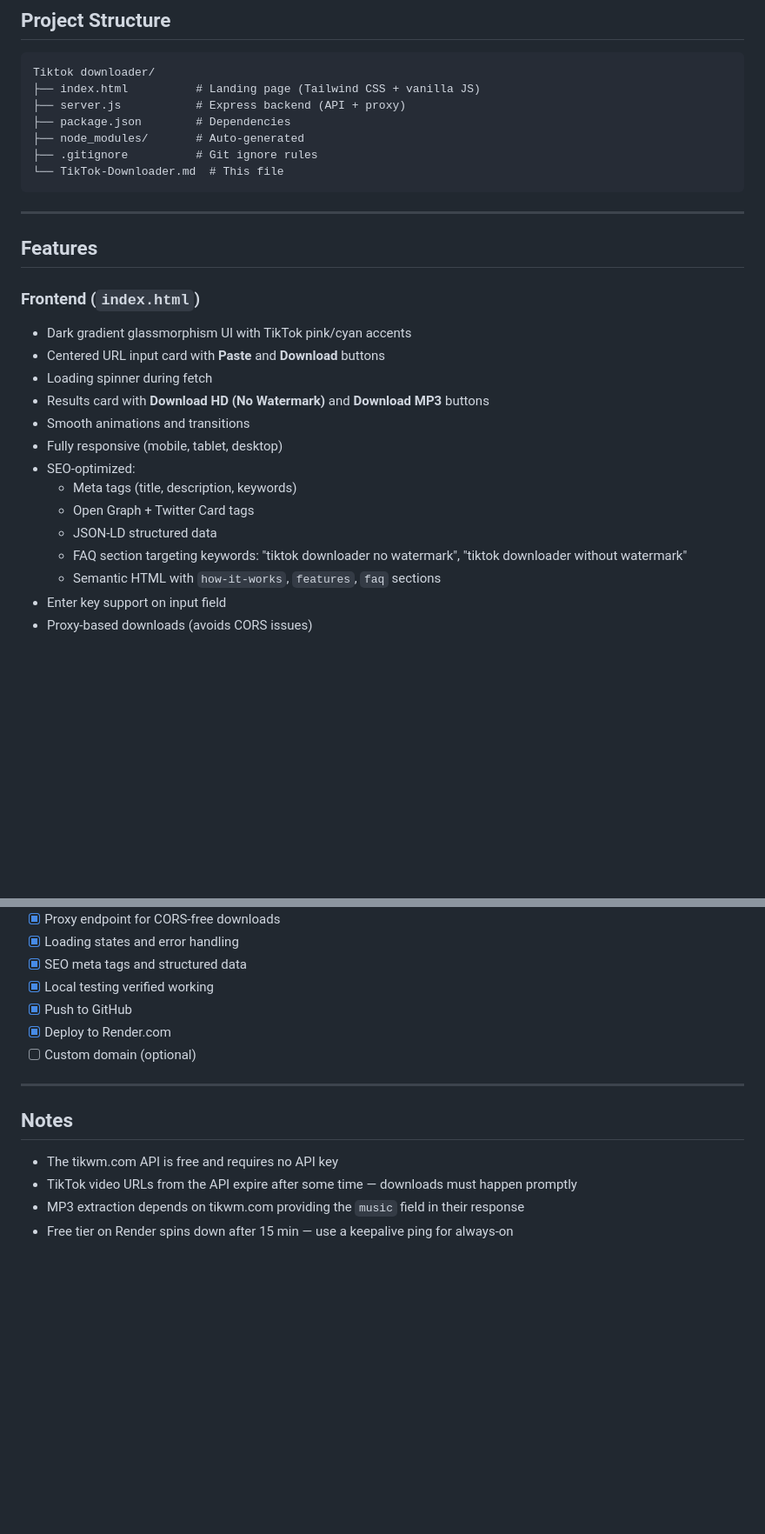
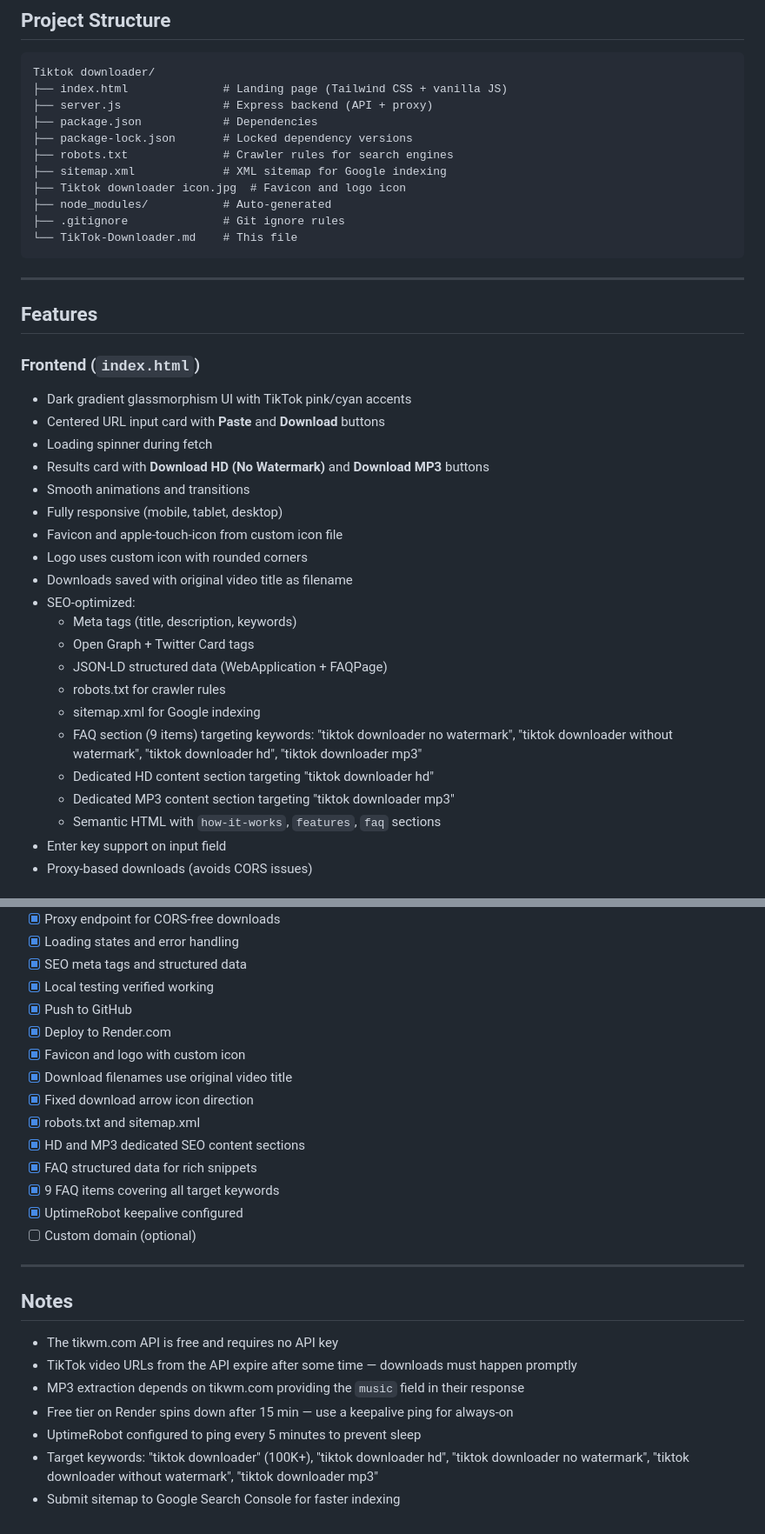
Before and after one commit to 8keditshub321-netizen/Tiktok-downloader, a Markdown page: TikTok-Downloader.md, 2 parts joined by grey strips. Shown at 87% size. GitHub-like rendering; blank space fills up the shorter version.

Commit message:
update project docs with SEO and feature changes

````diff
--- a/TikTok-Downloader.md
+++ b/TikTok-Downloader.md
@@ -19,12 +19,16 @@ A responsive, modern TikTok downloader landing page with a Node.js backend that
 
 ```
 Tiktok downloader/
-├── index.html          # Landing page (Tailwind CSS + vanilla JS)
-├── server.js           # Express backend (API + proxy)
-├── package.json        # Dependencies
-├── node_modules/       # Auto-generated
-├── .gitignore          # Git ignore rules
-└── TikTok-Downloader.md  # This file
+├── index.html              # Landing page (Tailwind CSS + vanilla JS)
+├── server.js               # Express backend (API + proxy)
+├── package.json            # Dependencies
+├── package-lock.json       # Locked dependency versions
+├── robots.txt              # Crawler rules for search engines
+├── sitemap.xml             # XML sitemap for Google indexing
+├── Tiktok downloader icon.jpg  # Favicon and logo icon
+├── node_modules/           # Auto-generated
+├── .gitignore              # Git ignore rules
+└── TikTok-Downloader.md    # This file
 ```
 
 ---
@@ -38,11 +42,18 @@ Tiktok downloader/
 - Results card with **Download HD (No Watermark)** and **Download MP3** buttons
 - Smooth animations and transitions
 - Fully responsive (mobile, tablet, desktop)
+- Favicon and apple-touch-icon from custom icon file
+- Logo uses custom icon with rounded corners
+- Downloads saved with original video title as filename
 - SEO-optimized:
   - Meta tags (title, description, keywords)
   - Open Graph + Twitter Card tags
-  - JSON-LD structured data
-  - FAQ section targeting keywords: "tiktok downloader no watermark", "tiktok downloader without watermark"
+  - JSON-LD structured data (WebApplication + FAQPage)
+  - robots.txt for crawler rules
+  - sitemap.xml for Google indexing
+  - FAQ section (9 items) targeting keywords: "tiktok downloader no watermark", "tiktok downloader without watermark", "tiktok downloader hd", "tiktok downloader mp3"
+  - Dedicated HD content section targeting "tiktok downloader hd"
+  - Dedicated MP3 content section targeting "tiktok downloader mp3"
   - Semantic HTML with `how-it-works`, `features`, `faq` sections
 - Enter key support on input field
 - Proxy-based downloads (avoids CORS issues)
@@ -163,6 +174,14 @@ Proxies the file and serves it as a download attachment.
 - [x] Local testing verified working
 - [x] Push to GitHub
 - [x] Deploy to Render.com
+- [x] Favicon and logo with custom icon
+- [x] Download filenames use original video title
+- [x] Fixed download arrow icon direction
+- [x] robots.txt and sitemap.xml
+- [x] HD and MP3 dedicated SEO content sections
+- [x] FAQ structured data for rich snippets
+- [x] 9 FAQ items covering all target keywords
+- [x] UptimeRobot keepalive configured
 - [ ] Custom domain (optional)
 
 ---
@@ -173,3 +192,6 @@ Proxies the file and serves it as a download attachment.
 - TikTok video URLs from the API expire after some time — downloads must happen promptly
 - MP3 extraction depends on tikwm.com providing the `music` field in their response
 - Free tier on Render spins down after 15 min — use a keepalive ping for always-on
+- UptimeRobot configured to ping every 5 minutes to prevent sleep
+- Target keywords: "tiktok downloader" (100K+), "tiktok downloader hd", "tiktok downloader no watermark", "tiktok downloader without watermark", "tiktok downloader mp3"
+- Submit sitemap to Google Search Console for faster indexing
````
